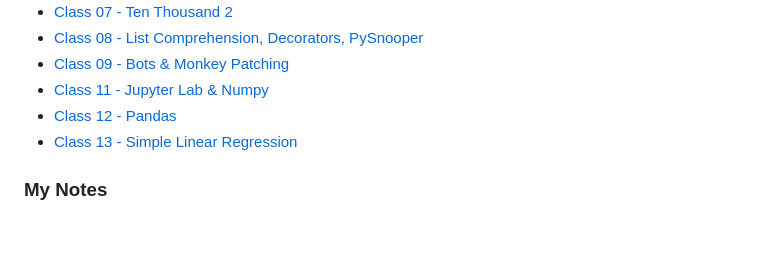
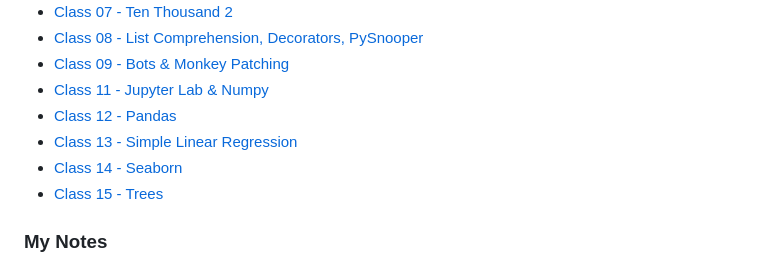
Before and after one commit to kpgomez/reading-notes, a Markdown page: README.md, the part around the change. Drawn GitHub-style; blank space fills up the shorter version.

```diff
--- a/README.md
+++ b/README.md
@@ -70,6 +70,8 @@ Collection of all my notes while at CodeFellows and links for further study
 - [Class 11 - Jupyter Lab & Numpy](/code-401/class-11.md)
 - [Class 12 - Pandas](/code-401/class-12.md)
 - [Class 13 - Simple Linear Regression](/code-401/class-13.md)
+- [Class 14 - Seaborn](/code-401/class-14.md)
+- [Class 15 - Trees](/code-401/class-15.md)
 
 
 ### My Notes
```
Also changed, not shown: code-401/class-14.md (added, +16 -0 lines), code-401/class-15.md (added, +20 -0 lines).
